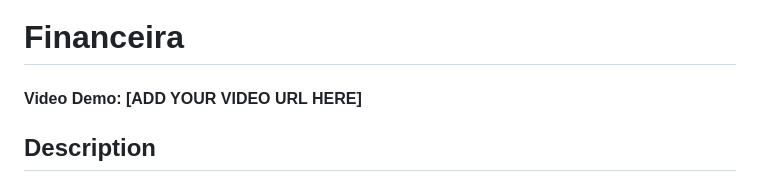
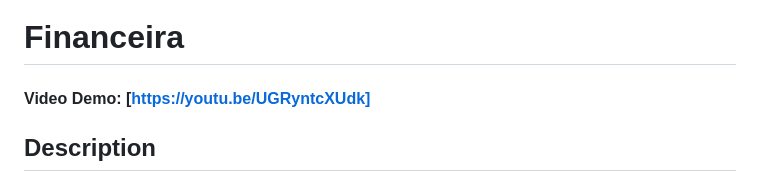
Before and after one commit to AiltonLacerda/Financeira, a Markdown page: README.md, the part around the change. GitHub-like rendering.

Commit message:
Add project demo video

```diff
--- a/README.md
+++ b/README.md
@@ -1,6 +1,6 @@
 # Financeira
 
-#### Video Demo: [ADD YOUR VIDEO URL HERE]
+#### Video Demo: [https://youtu.be/UGRyntcXUdk]
 
 ## Description
 
```
